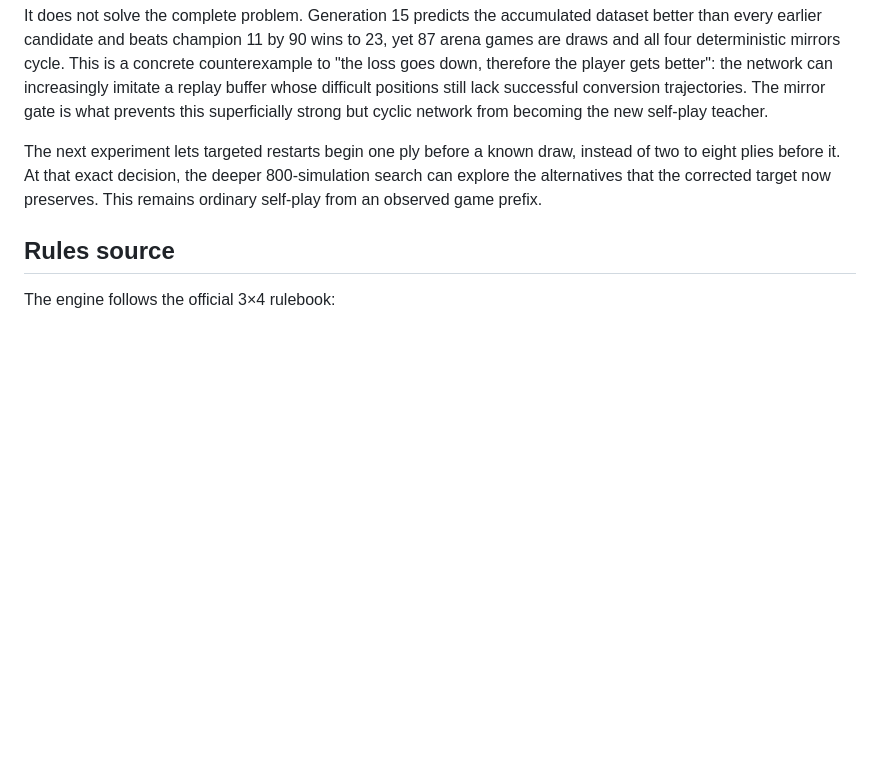
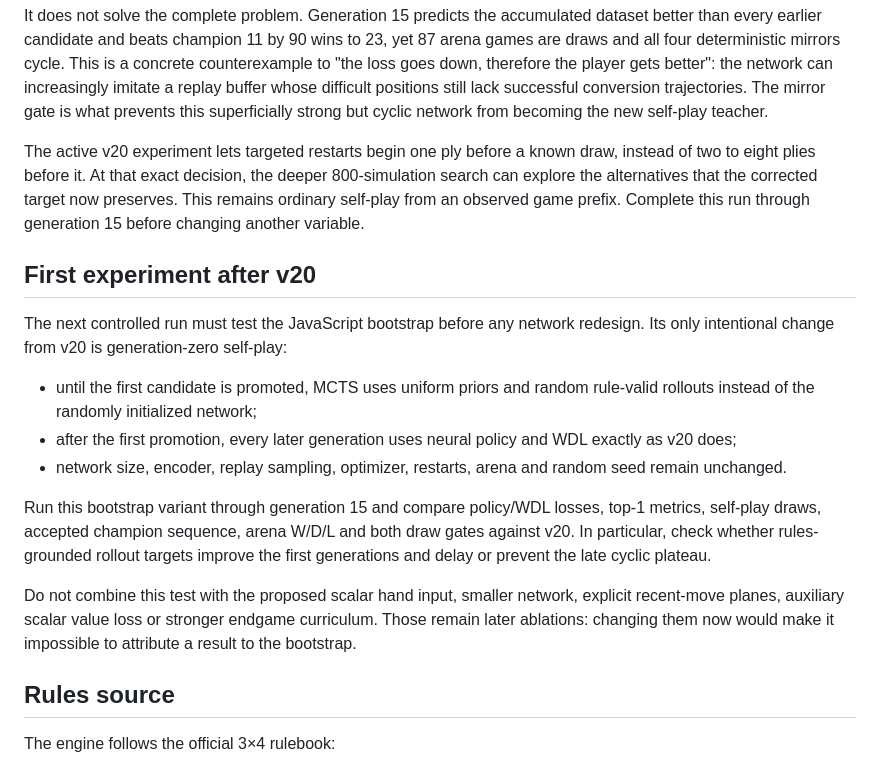
Before and after one commit to baptistefetet/YokaiRust, a Markdown page: README.md, the part around the change. Drawn GitHub-style; blank space fills up the shorter version.

Commit message:
Prioritize the rollout bootstrap experiment

```diff
--- a/README.md
+++ b/README.md
@@ -239,10 +239,35 @@ positions still lack successful conversion trajectories. The mirror gate is
 what prevents this superficially strong but cyclic network from becoming the
 new self-play teacher.
 
-The next experiment lets targeted restarts begin one ply before a known draw,
-instead of two to eight plies before it. At that exact decision, the deeper
-800-simulation search can explore the alternatives that the corrected target
-now preserves. This remains ordinary self-play from an observed game prefix.
+The active v20 experiment lets targeted restarts begin one ply before a known
+draw, instead of two to eight plies before it. At that exact decision, the
+deeper 800-simulation search can explore the alternatives that the corrected
+target now preserves. This remains ordinary self-play from an observed game
+prefix. Complete this run through generation 15 before changing another
+variable.
+
+## First experiment after v20
+
+The next controlled run must test the JavaScript bootstrap before any network
+redesign. Its only intentional change from v20 is generation-zero self-play:
+
+- until the first candidate is promoted, MCTS uses uniform priors and random
+  rule-valid rollouts instead of the randomly initialized network;
+- after the first promotion, every later generation uses neural policy and WDL
+  exactly as v20 does;
+- network size, encoder, replay sampling, optimizer, restarts, arena and random
+  seed remain unchanged.
+
+Run this bootstrap variant through generation 15 and compare policy/WDL losses,
+top-1 metrics, self-play draws, accepted champion sequence, arena W/D/L and both
+draw gates against v20. In particular, check whether rules-grounded rollout
+targets improve the first generations and delay or prevent the late cyclic
+plateau.
+
+Do not combine this test with the proposed scalar hand input, smaller network,
+explicit recent-move planes, auxiliary scalar value loss or stronger endgame
+curriculum. Those remain later ablations: changing them now would make it
+impossible to attribute a result to the bootstrap.
 
 ## Rules source
 
```
